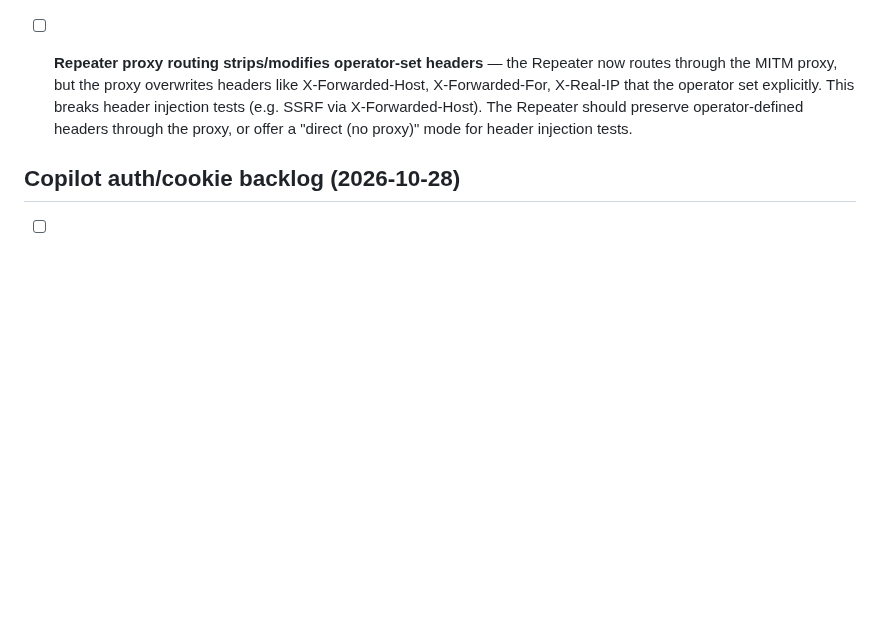
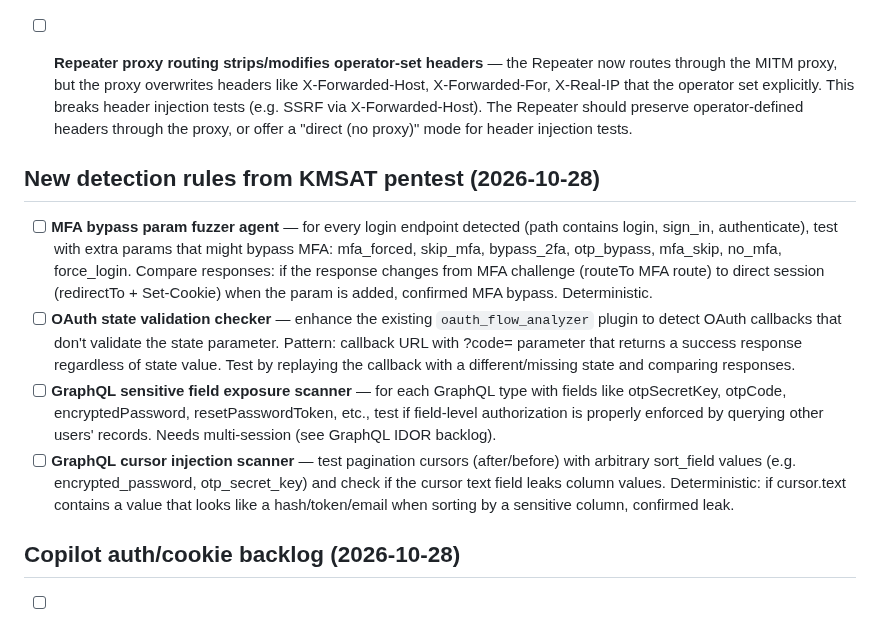
Before and after one commit to knowbe4/frieren-dast-ai, a Markdown page: TODO.md, the part around the change. Rendered like a GitHub page; blank space fills up the shorter version.

Commit message:
docs(TODO): add detection rules from KMSAT pentest findings
Four new detection capabilities identified from vuln validation:
1. MFA bypass param fuzzer — test login endpoints with params like
   mfa_forced, skip_mfa that might bypass 2FA
2. OAuth state validation — enhance oauth_flow_analyzer to detect
   missing state/nonce on callbacks
3. GraphQL sensitive field exposure — test field-level auth on
   types with credential/MFA fields
4. GraphQL cursor injection — test pagination sort_field for
   column value leaks in cursor text

Co-Authored-By: Claude Opus 4.6 (1M context) <noreply@anthropic.com>

```diff
--- a/TODO.md
+++ b/TODO.md
@@ -87,6 +87,26 @@ Improvements identified during HackerOne retest sessions (2026-10-01).
   tests (e.g. SSRF via X-Forwarded-Host). The Repeater should preserve operator-defined
   headers through the proxy, or offer a "direct (no proxy)" mode for header injection tests.
 
+## New detection rules from KMSAT pentest (2026-10-28)
+
+- [ ] **MFA bypass param fuzzer agent** — for every login endpoint detected (path contains
+  login, sign_in, authenticate), test with extra params that might bypass MFA: mfa_forced,
+  skip_mfa, bypass_2fa, otp_bypass, mfa_skip, no_mfa, force_login. Compare responses:
+  if the response changes from MFA challenge (routeTo MFA route) to direct session
+  (redirectTo + Set-Cookie) when the param is added, confirmed MFA bypass. Deterministic.
+- [ ] **OAuth state validation checker** — enhance the existing `oauth_flow_analyzer` plugin
+  to detect OAuth callbacks that don't validate the state parameter. Pattern: callback URL
+  with ?code= parameter that returns a success response regardless of state value. Test by
+  replaying the callback with a different/missing state and comparing responses.
+- [ ] **GraphQL sensitive field exposure scanner** — for each GraphQL type with fields like
+  otpSecretKey, otpCode, encryptedPassword, resetPasswordToken, etc., test if field-level
+  authorization is properly enforced by querying other users' records. Needs multi-session
+  (see GraphQL IDOR backlog).
+- [ ] **GraphQL cursor injection scanner** — test pagination cursors (after/before) with
+  arbitrary sort_field values (e.g. encrypted_password, otp_secret_key) and check if the
+  cursor text field leaks column values. Deterministic: if cursor.text contains a value
+  that looks like a hash/token/email when sorting by a sensitive column, confirmed leak.
+
 ## Copilot auth/cookie backlog (2026-10-28)
 
 - [ ] **Copilot should check proxy cookie jar before requesting auth** — when send_request
```
